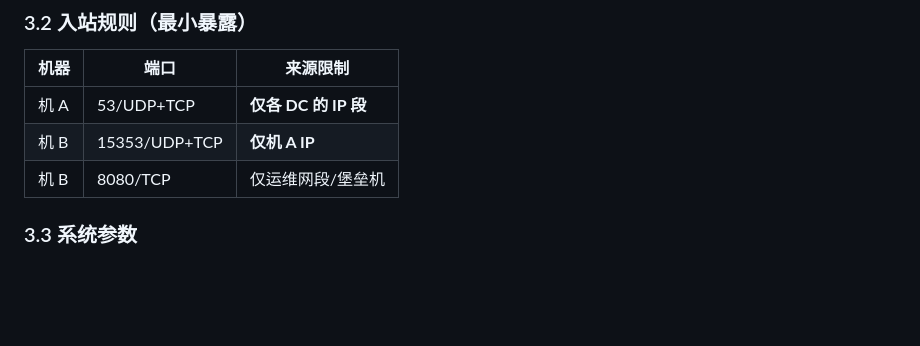
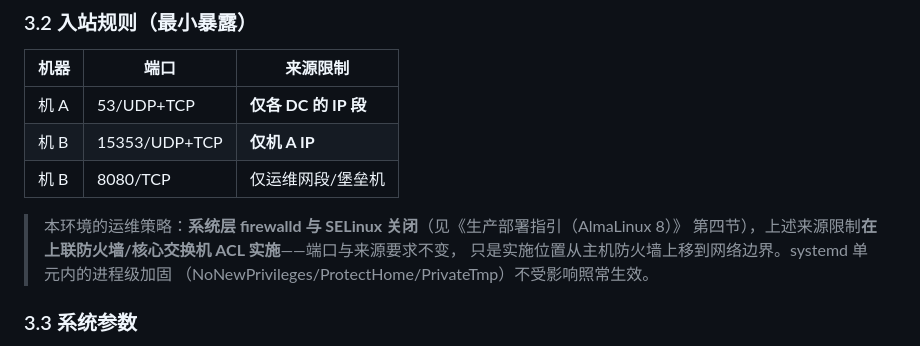
Before and after one commit to Milo799/dns-security-filter, a Markdown page: docs/生产环境部署方案（Linux 双机）.md, the part around the change. Rendered like a GitHub page; blank space fills up the shorter version.

Commit message:
docs(deploy): 运维策略更新——系统层关闭 firewalld/SELinux，访问控制上移至上联防火墙与交换机 ACL（指引第四节重写+速查/FAQ 同步；主方案 3.2 节加实施位置说明）

```diff
--- a/docs/生产环境部署方案（Linux 双机）.md
+++ b/docs/生产环境部署方案（Linux 双机）.md
@@ -90,6 +90,11 @@
 | 机 A | 53/UDP+TCP | **仅各 DC 的 IP 段** |
 | 机 B | 15353/UDP+TCP | **仅机 A IP** |
 | 机 B | 8080/TCP | 仅运维网段/堡垒机 |
+
+> 本环境的运维策略：**系统层 firewalld 与 SELinux 关闭**（见《生产部署指引（AlmaLinux 8）》
+> 第四节），上述来源限制**在上联防火墙/核心交换机 ACL 实施**——端口与来源要求不变，
+> 只是实施位置从主机防火墙上移到网络边界。systemd 单元内的进程级加固
+> （NoNewPrivileges/ProtectHome/PrivateTmp）不受影响照常生效。
 
 ### 3.3 系统参数
 
```
Also changed, not shown: docs/生产部署指引（AlmaLinux 8）.md (+32 -28 lines).
